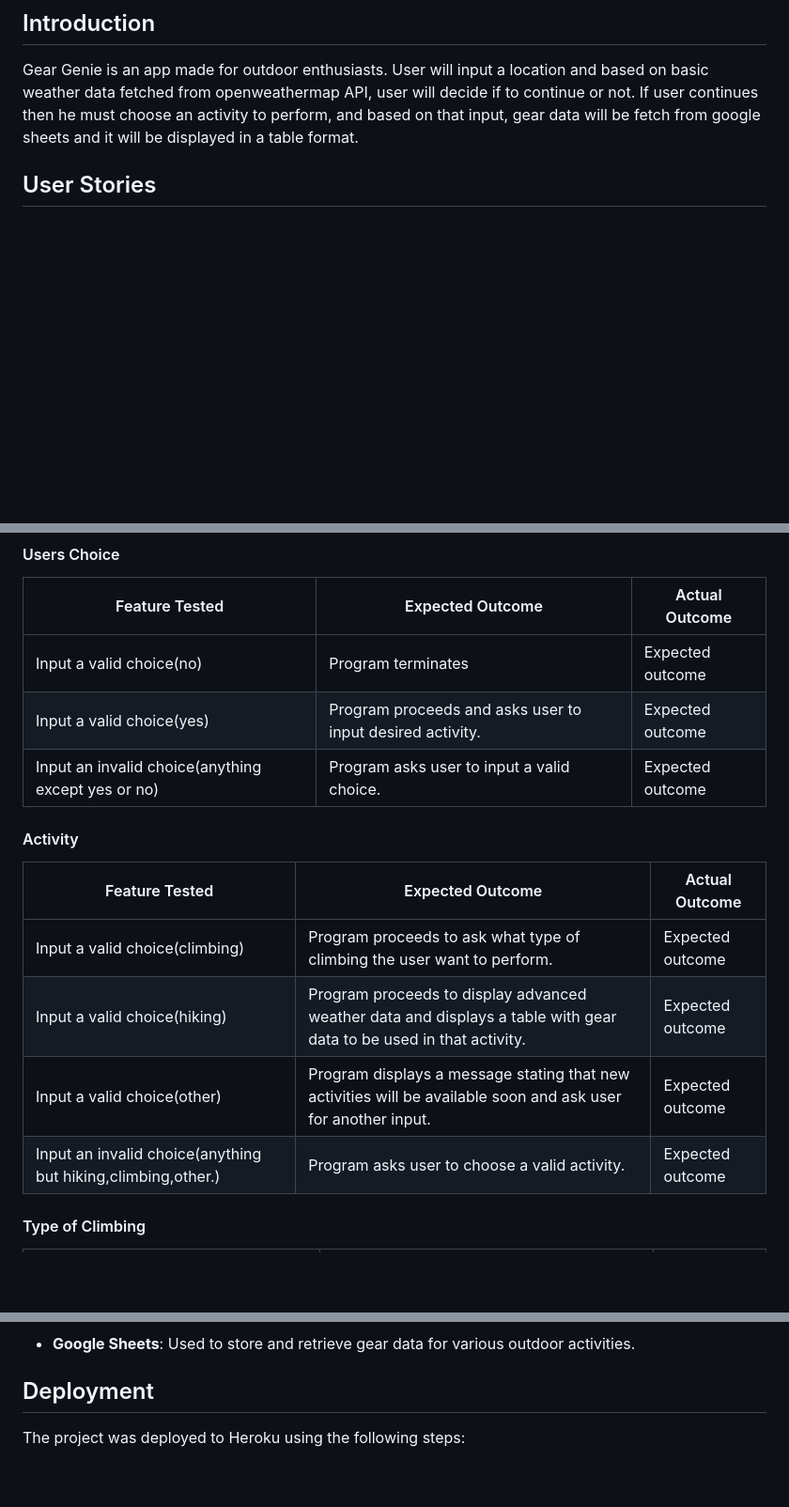
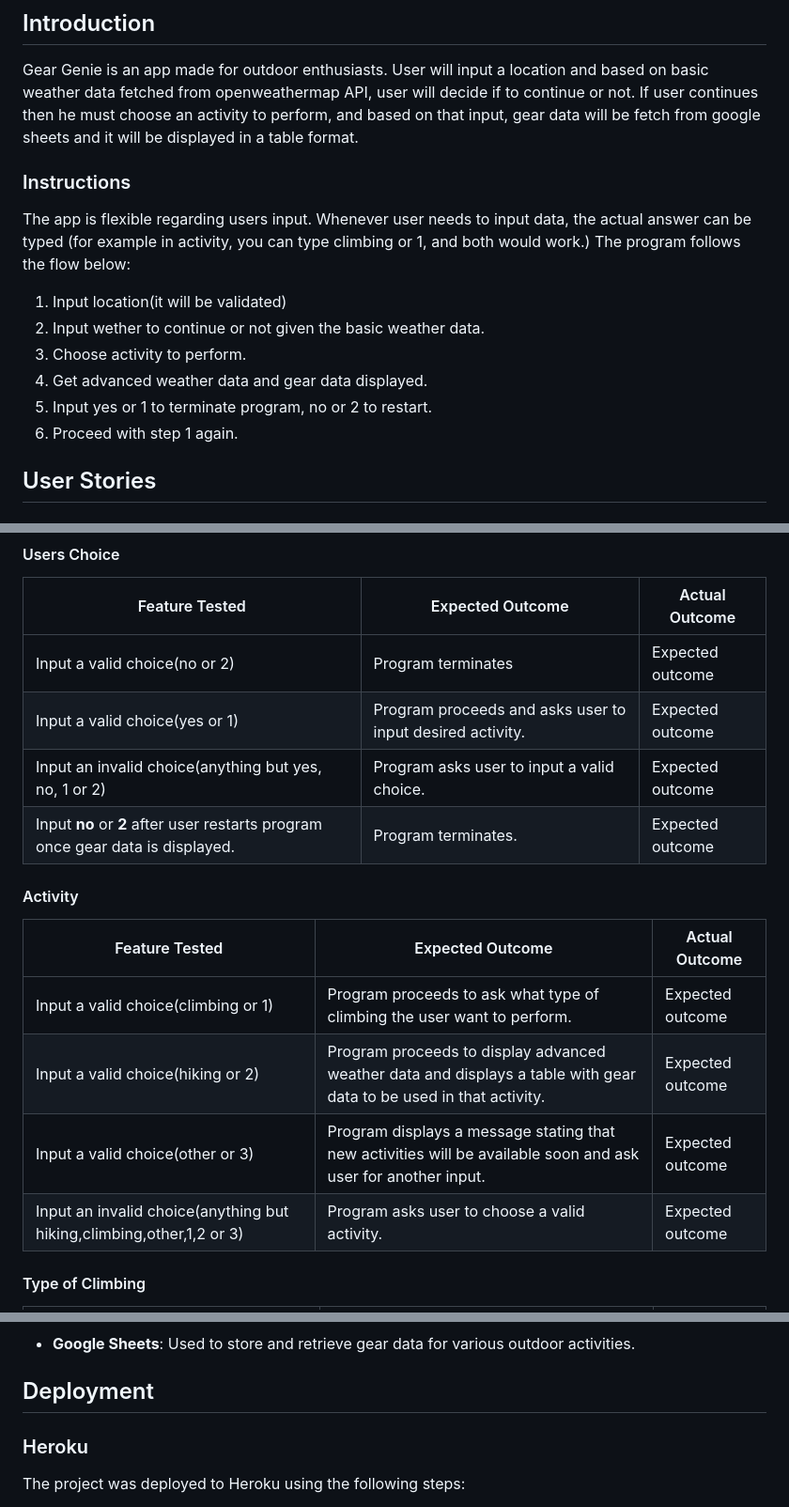
Before and after one commit to Joshuadrp/Gear-Genie, a Markdown page: README.md, 3 parts joined by grey strips. Shown: that part at 94% size. Drawn GitHub-style; blank space fills up the shorter version.

Commit message:
update introduction function, instructions were enhanced.

```diff
--- a/README.md
+++ b/README.md
@@ -9,6 +9,17 @@
 ## Introduction
 
 Gear Genie is an app made for outdoor enthusiasts. User will input a location and based on basic weather data fetched from openweathermap API, user will decide if to continue or not. If user continues then he must choose an activity to perform, and based on that input, gear data will be fetch from google sheets and it will be displayed in a table format.
+
+### Instructions
+
+The app is flexible regarding users input. Whenever user needs to input data, the actual answer can be typed (for example in activity, you can type climbing or 1, and both would work.) The program follows the flow below:
+
+1. Input location(it will be validated)
+2. Input wether to continue or not given the basic weather data.
+3. Choose activity to perform.
+4. Get advanced weather data and gear data displayed.
+5. Input yes or 1 to terminate program, no or 2 to restart.
+6. Proceed with step 1 again.
 
 ## User Stories
 
@@ -110,17 +133,18 @@ The location had to be validated for digits specifically because the weahter API
 #### Users Choice
 | Feature Tested                                                        | Expected Outcome                                 | Actual Outcome                                   |
 | --------------------------------------------------------------------- | ------------------------------------ | --------------------------------- |
-| Input a valid choice(no) | Program terminates| Expected outcome             |
-| Input a valid choice(yes) | Program proceeds and asks user to input desired activity.| Expected outcome             |
-| Input an invalid choice(anything except yes or no) | Program asks user to input a valid choice. | Expected outcome             |
+| Input a valid choice(no or 2) | Program terminates| Expected outcome             |
+| Input a valid choice(yes or 1) | Program proceeds and asks user to input desired activity.| Expected outcome             |
+| Input an invalid choice(anything but yes, no, 1 or 2) | Program asks user to input a valid choice. | Expected outcome             |
+| Input **no** or **2** after user restarts program once gear data is displayed. | Program terminates. | Expected outcome |
 
 #### Activity
 | Feature Tested                                                        | Expected Outcome                                 | Actual Outcome                                   |
 | --------------------------------------------------------------------- | ------------------------------------ | --------------------------------- |
-| Input a valid choice(climbing) | Program proceeds to ask what type of climbing the user want to perform. | Expected outcome             |
-| Input a valid choice(hiking) | Program proceeds to display advanced weather data and displays a table with gear data to be used in that activity. | Expected outcome |
-| Input a valid choice(other) | Program displays a message stating that new activities will be available soon and ask user for another input. | Expected outcome             |
-| Input an invalid choice(anything but hiking,climbing,other.) | Program asks user to choose a valid activity. | Expected outcome             |
+| Input a valid choice(climbing or 1) | Program proceeds to ask what type of climbing the user want to perform. | Expected outcome             |
+| Input a valid choice(hiking or 2) | Program proceeds to display advanced weather data and displays a table with gear data to be used in that activity. | Expected outcome |
+| Input a valid choice(other or 3) | Program displays a message stating that new activities will be available soon and ask user for another input. | Expected outcome             |
+| Input an invalid choice(anything but hiking,climbing,other,1,2 or 3) | Program asks user to choose a valid activity. | Expected outcome             |
 
 #### Type of Climbing
 | Feature Tested                                                        | Expected Outcome                                 | Actual Outcome                                   |
@@ -171,6 +205,8 @@ The location had to be validated for digits specifically because the weahter API
 
 ## Deployment
 
+### Heroku
+
 The project was deployed to Heroku using the following steps:
 
 1. Sign in to Heroku and access the dashboard
```
Also changed, not shown: other parts of README.md (+53 -4 lines), assets/images/restart_program.png (added), assets/images/terminate_program.png (added), assets/images/terminate_user_choice.png (added), 1 other file.
